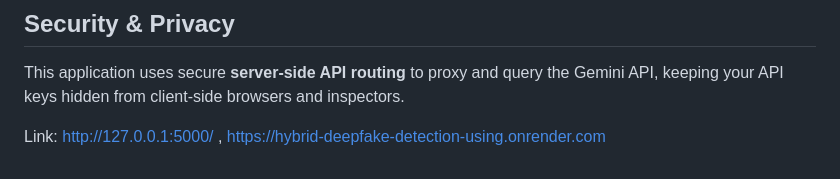
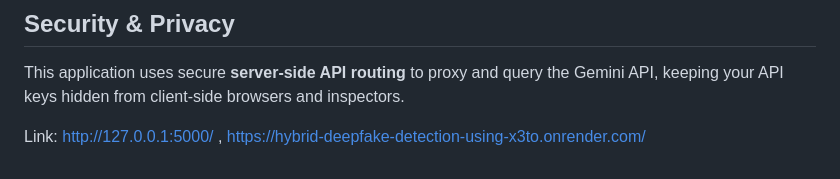
Before and after one commit to Aiswarya573/Hybrid-Deepfake-Detection-Using-Explainable-AI, a Markdown page: README.md, the part around the change. GitHub-like rendering.

```diff
--- a/README.md
+++ b/README.md
@@ -99,4 +99,4 @@ Paste these target URLs into the **URLs** tab to evaluate web scanning:
 
 This application uses secure **server-side API routing** to proxy and query the Gemini API, keeping your API keys hidden from client-side browsers and inspectors.
 
-Link: http://127.0.0.1:5000/ , https://hybrid-deepfake-detection-using.onrender.com
+Link: http://127.0.0.1:5000/ , https://hybrid-deepfake-detection-using-x3to.onrender.com/
```
